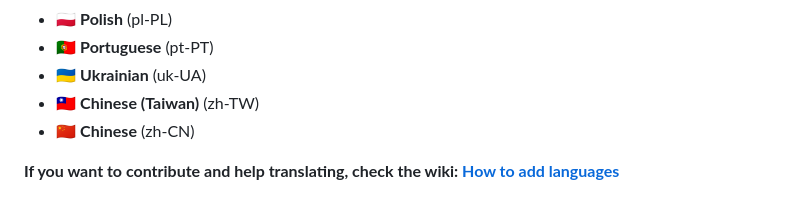
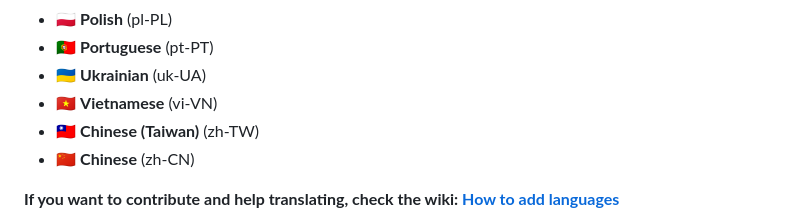
Before and after one commit to seriousm4x/UpSnap, a Markdown page: README.md, the part around the change. GitHub-like rendering.

Commit message:
add vi-VN

```diff
--- a/README.md
+++ b/README.md
@@ -151,6 +151,7 @@ UpSnap is available in the following languages so far:
 - 🇵🇱 **Polish** (pl-PL)
 - 🇵🇹 **Portuguese** (pt-PT)
 - 🇺🇦 **Ukrainian** (uk-UA)
+- 🇻🇳 **Vietnamese** (vi-VN)
 - 🇹🇼 **Chinese (Taiwan)** (zh-TW)
 - 🇨🇳 **Chinese** (zh-CN)
 
```
